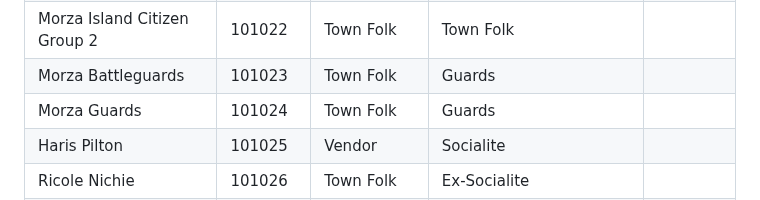
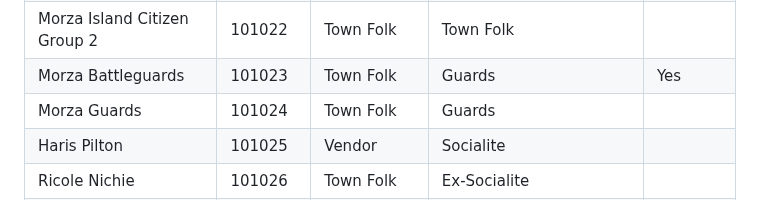
Before and after one commit to Manmadedrummer/Morza-Island-Araxia-Server, a Markdown page: README.md, the part around the change. Drawn GitHub-style.

```diff
--- a/README.md
+++ b/README.md
@@ -68,7 +68,7 @@ Special thanks to the others that helped me get this off the ground and helping
 | Fisherman Dan         | 101020   | Vendor     | Fisherman                 |
 | Morza Island Citizen Group 1 | 101021   | Town Folk | Town Folk          |
 | Morza Island Citizen Group 2 | 101022   | Town Folk | Town Folk          |
-| Morza Battleguards    | 101023   | Town Folk | Guards                    |
+| Morza Battleguards    | 101023   | Town Folk | Guards                    | Yes |
 | Morza Guards          | 101024   | Town Folk | Guards                    |
 | Haris Pilton          | 101025   | Vendor     | Socialite                 |
 | Ricole Nichie         | 101026   | Town Folk | Ex-Socialite              |
```
